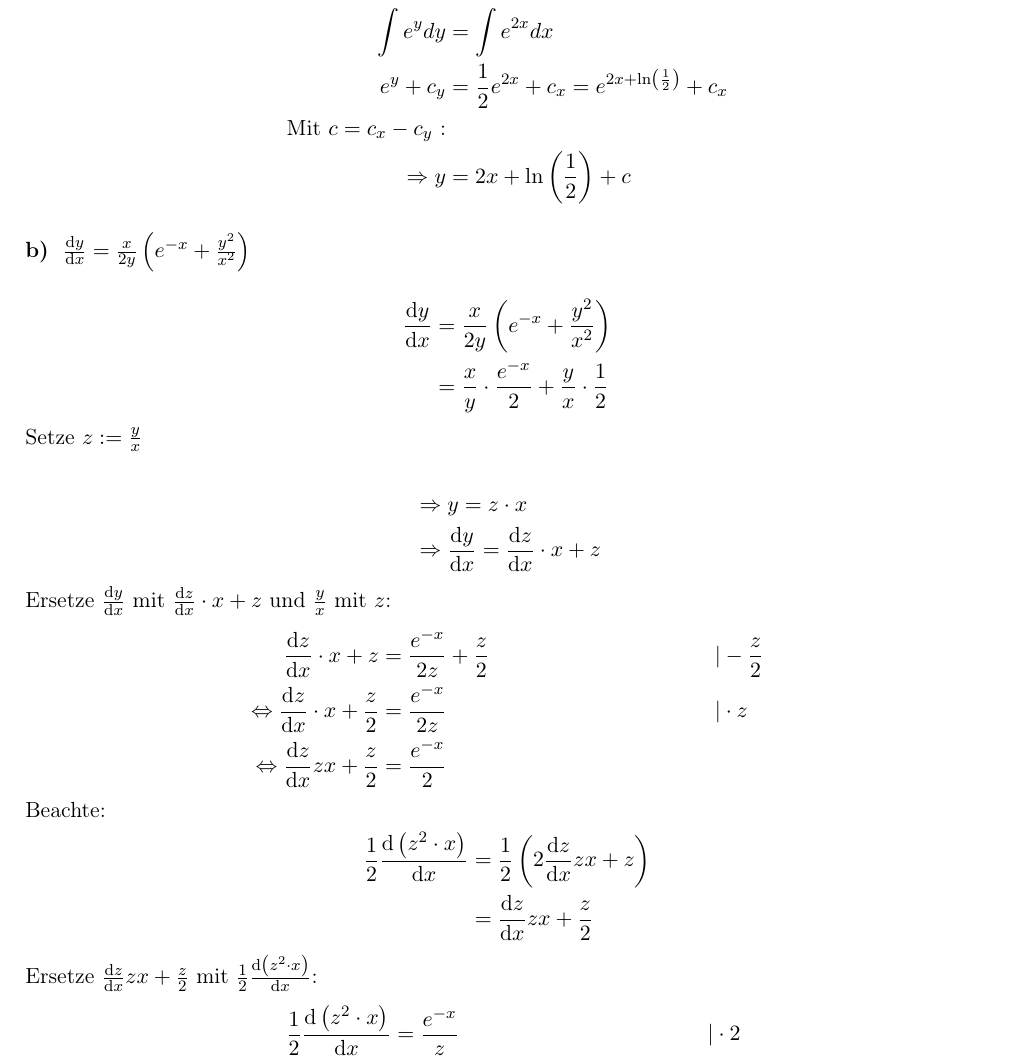
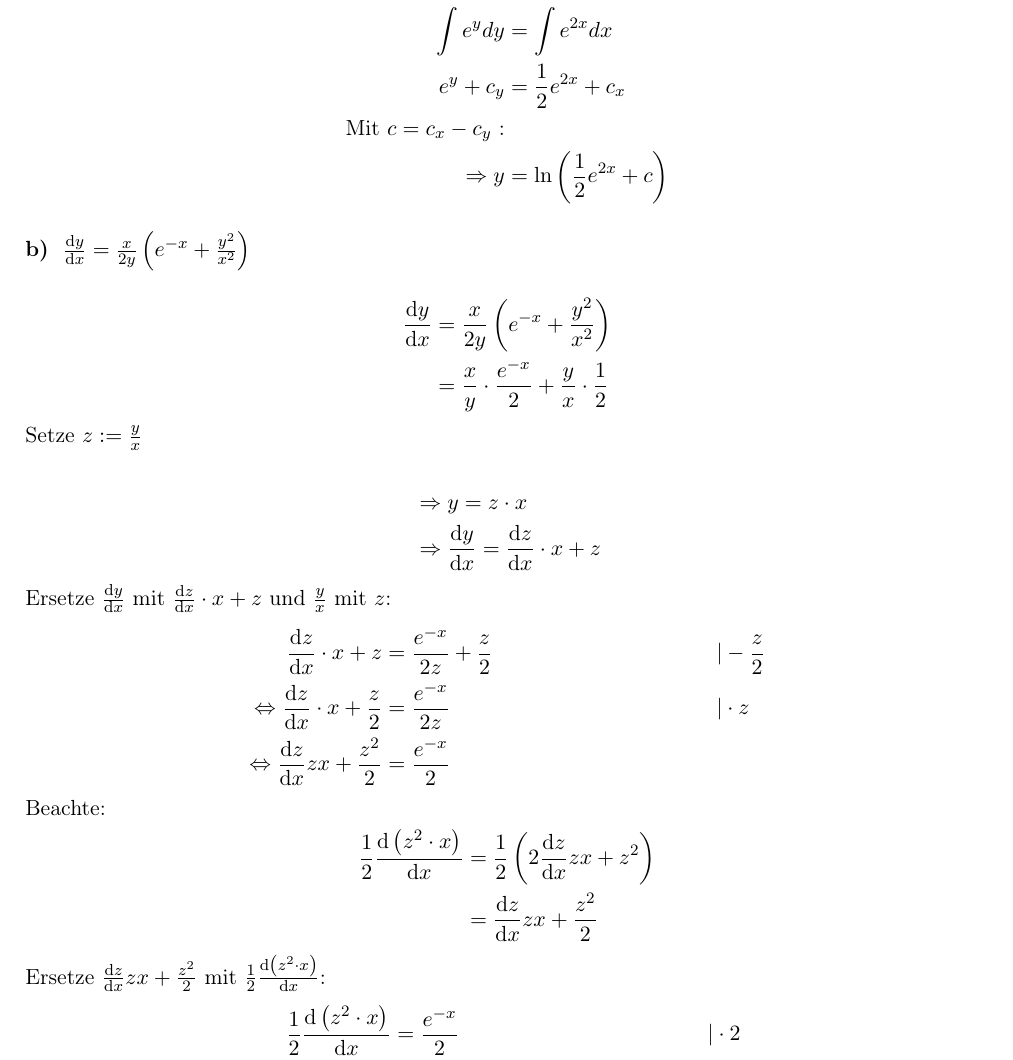
Before and after one commit to NicoHaaf/theo1_zettel, a LaTeX document (zettel03/NicoHaaf_TobiasLeanderLeonhard_SimonSkade_TheoZettel01.tex): part of page 2 of 9, cut so that both start at the same text. Compiled offline with pdfLaTeX.

Commit message:
corrected some mistakes

```diff
--- a/zettel03/NicoHaaf_TobiasLeanderLeonhard_SimonSkade_TheoZettel01.tex
+++ b/zettel03/NicoHaaf_TobiasLeanderLeonhard_SimonSkade_TheoZettel01.tex
@@ -83,9 +83,9 @@ Da stets gilt $|z| > 0$ gilt somit:
 \frac{dy}{e^{-y}}	&= e^{2x} dx\\
 e^y dy  &= e^{2x} dx\\
 \int{e^y dy} &= \int{e^{2x} dx}\\
-e^y +c_y &= \frac{1}{2} e^{2x} + c_x = e^{2x+ \ln\left(\frac{1}{2}\right)}+c_x\\
+e^y +c_y &= \frac{1}{2} e^{2x} + c_x \\
 \text{Mit }c=c_x-c_y \text{ :}\\
-\Rightarrow y&= 2x+ \ln{\left(\frac{1}{2}\right)}+c
+\Rightarrow y &= \ln{\left(\frac{1}{2}e^{2x} + c\right)}
 \end{align*}
 \subsection*{b)}$\frac{\text{d}y}{\text{d}x} = \frac{x}{2y}\left(e^{-x}+\frac{y^2}{x^2}\right)$\\
 \begin{align*}
@@ -101,16 +101,16 @@ Ersetze $\frac{\text{d}y}{\text{d}x}$ mit $\frac{\text{d}z}{\text{d}x}\cdot x+z$
 \begin{align*}
 \frac{\text{d}z}{\text{d}x}\cdot x +z&=\frac{e^{-x}}{2z}+\frac{z}{2} &&|-\frac{z}{2}\\
 \Leftrightarrow\frac{\text{d}z}{\text{d}x}\cdot x +\frac{z}{2}&=\frac{e^{-x}}{2z} &&|\cdot z\\
-\Leftrightarrow\frac{\difd z}{\difd x}zx+\frac{z}{2}&=\frac{e^{-x}}{2}
+\Leftrightarrow\frac{\difd z}{\difd x}zx+\frac{z^{2}}{2}&=\frac{e^{-x}}{2}
 \end{align*}
 Beachte:
 \begin{align*}
-\frac{1}{2}\frac{\text{d}\left(z^2\cdot x\right)}{\text{d}x}&=\frac{1}{2}\left(2\frac{\text{d}z}{\text{d}x}zx+z\right)\\
-&=\frac{\difd z}{\difd x}zx+\frac{z}{2}
+\frac{1}{2}\frac{\text{d}\left(z^2\cdot x\right)}{\text{d}x}&=\frac{1}{2}\left(2\frac{\text{d}z}{\text{d}x}zx+z^{2}\right)\\
+&=\frac{\difd z}{\difd x}zx+\frac{z^{2}}{2}
 \end{align*}
-Ersetze $\frac{\difd z}{\difd x}zx+\frac{z}{2}$ mit $\frac{1}{2}\frac{\text{d}\left(z^2\cdot x\right)}{\text{d}x}$:
+Ersetze $\frac{\difd z}{\difd x}zx+\frac{z^{2}}{2}$ mit $\frac{1}{2}\frac{\text{d}\left(z^2\cdot x\right)}{\text{d}x}$:
 \begin{align*}
-\frac{1}{2}\frac{\text{d}\left(z^2\cdot x\right)}{\text{d}x}&=\frac{e^{-x}}{z}&&|\cdot 2\\
+\frac{1}{2}\frac{\text{d}\left(z^2\cdot x\right)}{\text{d}x}&=\frac{e^{-x}}{2}&&|\cdot 2\\
 \Leftrightarrow\frac{\difd \left(z^2\cdot x\right)}{\difd x}&=e^{-x}
 \end{align*}
 Dieser Term l"asst sich einfach mit d$x$ integrieren:
```
